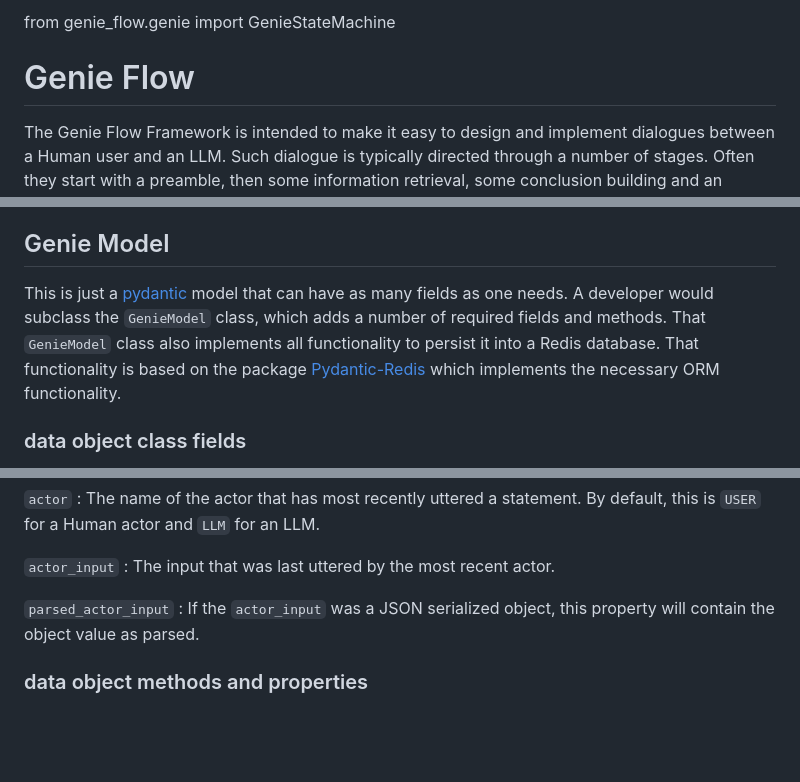
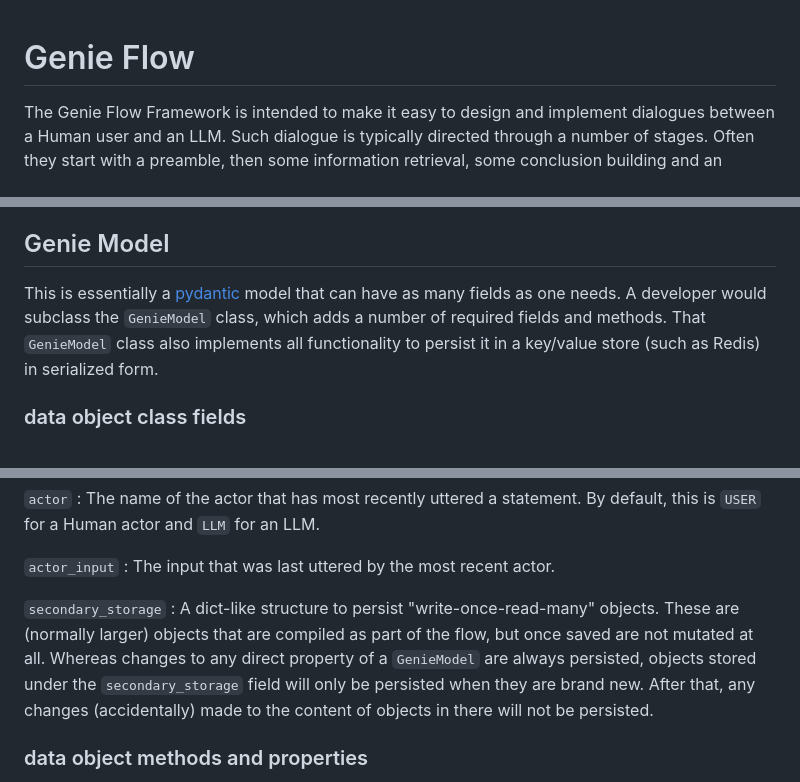
Before and after one commit to genieversum/genie-flow, a Markdown page: doc/index.md, 3 parts joined by grey strips. GitHub-like rendering; blank space fills up the shorter version.

```diff
--- a/doc/index.md
+++ b/doc/index.md
@@ -1,5 +1,3 @@
-from genie_flow.genie import GenieStateMachine
-
 # Genie Flow
 The Genie Flow Framework is intended to make it easy to design and implement dialogues between a
 Human user and an LLM. Such dialogue is typically directed through a number of stages. Often they
@@ -21,11 +19,10 @@ takes care of creating sessions, persisting data, maintaining the dialogue histo
 the LLMs asynchronously, and other feats.
 
 ## Genie Model
-This is just a [pydantic](https://docs.pydantic.dev/latest/) model that can have as many fields as
+This is essentially a [pydantic](https://docs.pydantic.dev/latest/) model that can have as many fields as
 one needs. A developer would subclass the `GenieModel` class, which adds a number of required
-fields and methods. That `GenieModel` class also implements all functionality to persist it into
-a Redis database. That functionality is based on the package [Pydantic-Redis](https://sopherapps.github.io/pydantic-redis/)
-which implements the necessary ORM functionality.
+fields and methods. That `GenieModel` class also implements all functionality to persist it in
+a key/value store (such as Redis) in serialized form.
 
 ### data object class fields
 
@@ -48,9 +45,12 @@ a Human actor and `LLM` for an LLM.
 `actor_input`
 : The input that was last uttered by the most recent actor.
 
-`parsed_actor_input`
-: If the `actor_input` was a JSON serialized object, this property will contain the object value
-as parsed.
+`secondary_storage`
+: A dict-like structure to persist "write-once-read-many" objects. These are (normally larger)
+objects that are compiled as part of the flow, but once saved are not mutated at all. Whereas
+changes to any direct property of a `GenieModel` are always persisted, objects stored under
+the `secondary_storage` field will only be persisted when they are brand new. After that, any
+changes (accidentally) made to the content of objects in there will not be persisted.
 
 ### data object methods and properties
 
```
Also changed, not shown: other parts of doc/index.md (+46 -60 lines).
